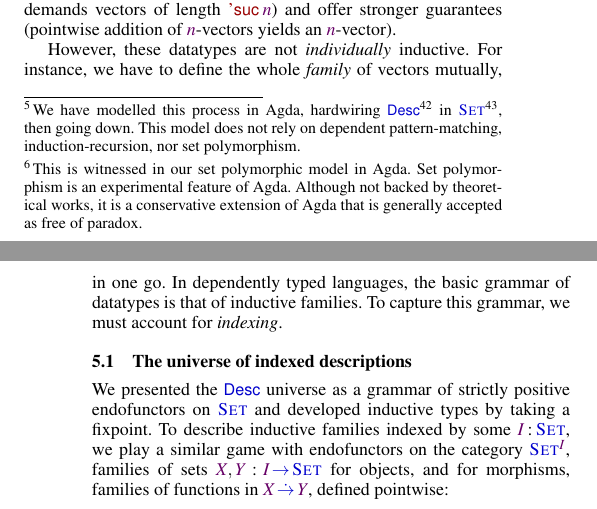
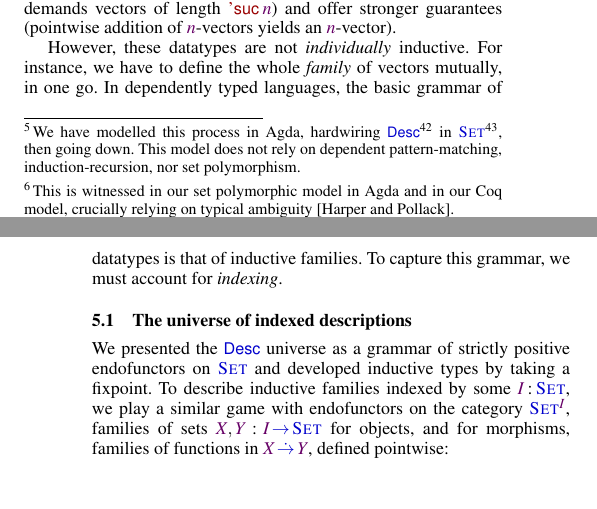
Before and after one commit to joelburget/pigment, a LaTeX paper (papers/icfp-2010-desc/paper.tex, which reads papers/icfp-2010-desc/paper_desc_levitation.tex): two parts of the columns of pages 7 and 8 of 12, joined at a grey line, cut so that both start at the same text. Compiled offline with pdfLaTeX; a missing font is replaced by an installed copy or a similar font.

Commit message:
Desc@ICFP: set polymorphism in Coq model

```diff
--- a/papers/icfp-2010-desc/paper_desc_levitation.tex
+++ b/papers/icfp-2010-desc/paper_desc_levitation.tex
@@ -683,9 +683,8 @@ circle \footnote{We have modelled this process in Agda, hardwiring
 nature of $\Desc$ appears only in a set polymorphic sense: the
 principal type of the levitating description generalizes to the type
 of $\Desc$ itself\footnote{This is witnessed in our set polymorphic
-  model in Agda. Set polymorphism is an experimental feature of
-  Agda. Although not backed by theoretical works, it is a conservative
-  extension of Agda that is generally accepted as free of paradox.}.
+  model in Agda and in our Coq model, crucially relying on typical
+  ambiguity~\cite{harper:implicit-universe}.}.
 
 \begin{table}
 
```
